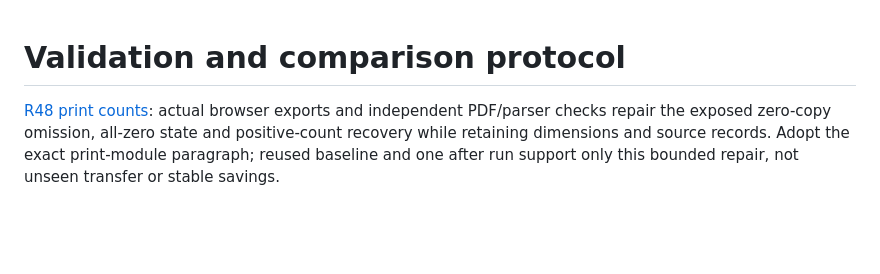
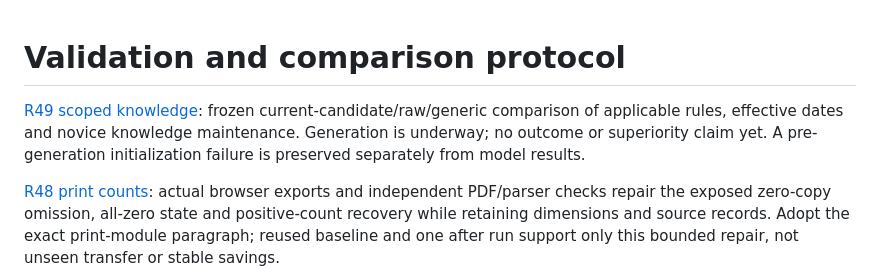
Before and after one commit to dawwnforu/intent-compiler-skill, a Markdown page: TESTING.md, the part around the change. Rendered like a GitHub page; blank space fills up the shorter version.

Commit message:
Record knowledge trial launch and preflight recovery

```diff
--- a/TESTING.md
+++ b/TESTING.md
@@ -1,4 +1,6 @@
 # Validation and comparison protocol
+
+[R49 scoped knowledge](tests/v2-scoped-knowledge.md): frozen current-candidate/raw/generic comparison of applicable rules, effective dates and novice knowledge maintenance. Generation is underway; no outcome or superiority claim yet. A pre-generation initialization failure is preserved separately from model results.
 
 [R48 print counts](tests/v2-print-counts.md): actual browser exports and independent PDF/parser checks repair the exposed zero-copy omission, all-zero state and positive-count recovery while retaining dimensions and source records. Adopt the exact print-module paragraph; reused baseline and one after run support only this bounded repair, not unseen transfer or stable savings.
 
```
Also changed, not shown: 1 other file.
